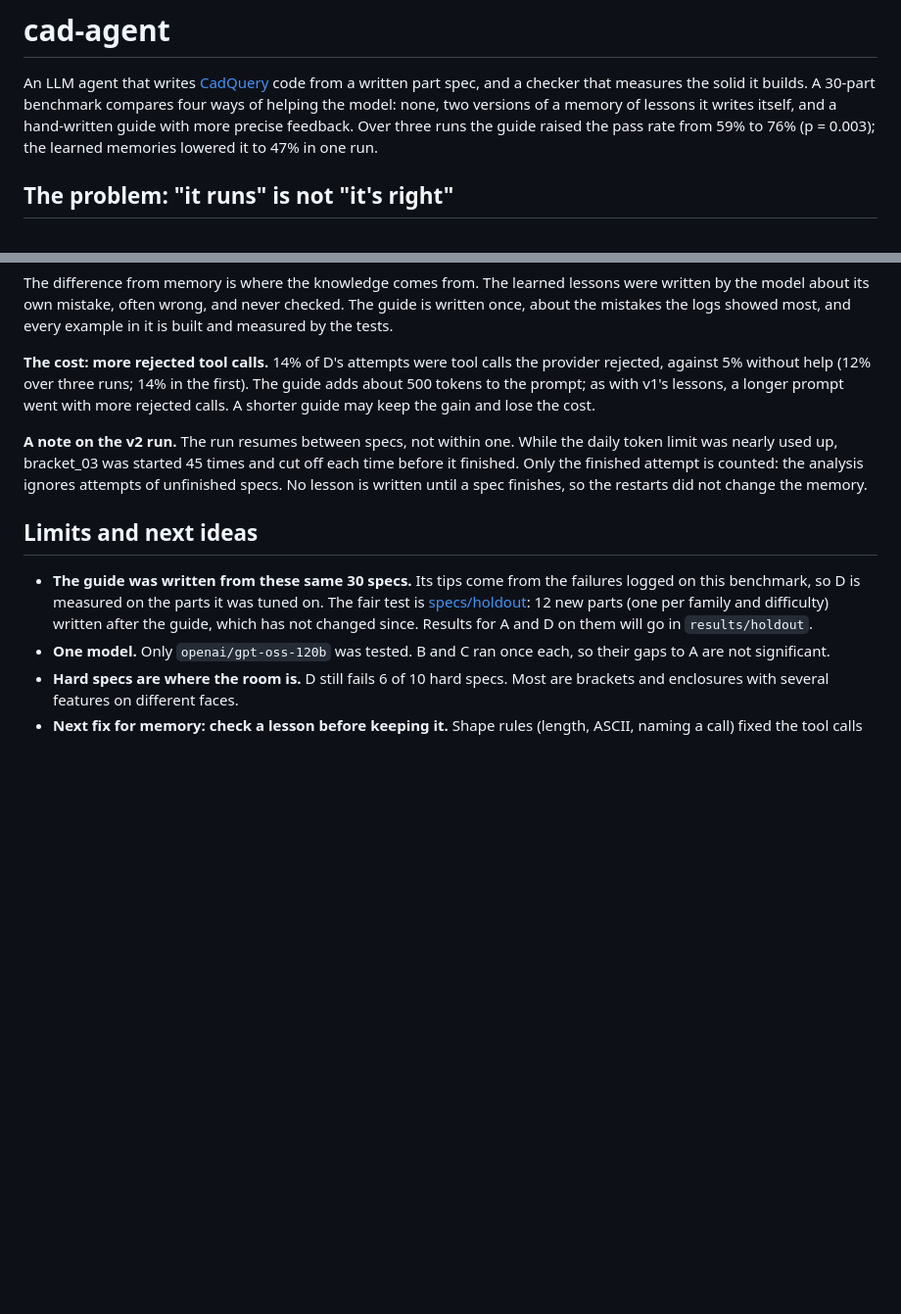
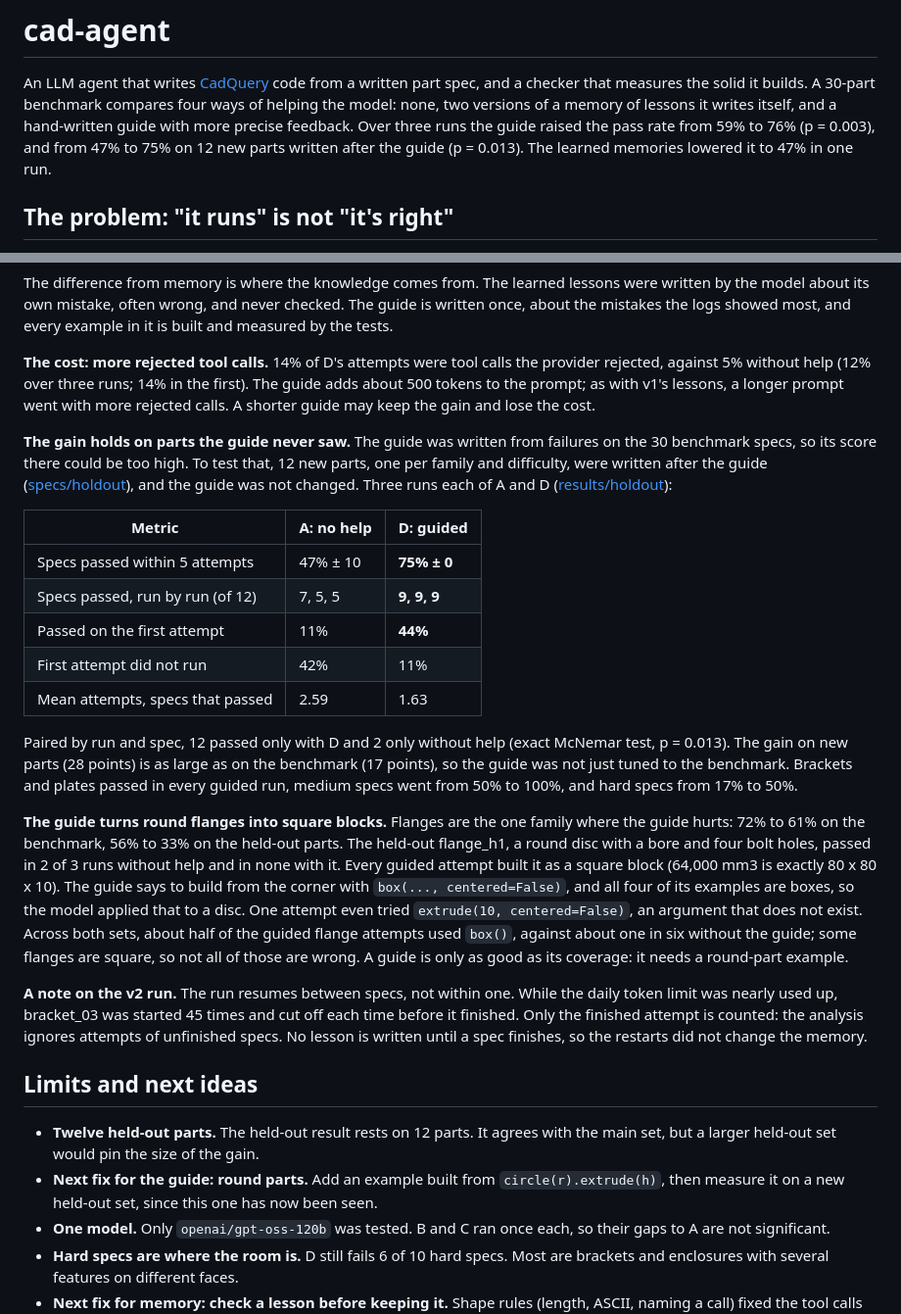
Before and after one commit to TheGyam/cad-agent, a Markdown page: README.md, 2 parts joined by grey strips. Shown at 98% size. GitHub-like rendering; blank space fills up the shorter version.

Commit message:
results: add the held-out run, where the guide passed 75% of new parts
On 12 parts written after the guide, the guided condition passed 75% against 47% without help over three runs (12 against 2 paired, p = 0.013), so the gain is not just tuning to the benchmark. The run also shows a gap in the guide: its examples are all boxes, and it led the model to build a round flange as a square block. The README says so and names the fix.

```diff
--- a/README.md
+++ b/README.md
@@ -5,7 +5,8 @@ from a written part spec, and a checker that measures the solid it builds. A
 30-part benchmark compares four ways of helping the model: none, two versions of
 a memory of lessons it writes itself, and a hand-written guide with more precise
 feedback. Over three runs the guide raised the pass rate from 59% to 76%
-(p = 0.003); the learned memories lowered it to 47% in one run.
+(p = 0.003), and from 47% to 75% on 12 new parts written after the guide
+(p = 0.013). The learned memories lowered it to 47% in one run.
 
 ## The problem: "it runs" is not "it's right"
 
@@ -243,6 +244,38 @@ first). The guide adds about 500 tokens to
 the prompt; as with v1's lessons, a longer prompt went with more rejected calls.
 A shorter guide may keep the gain and lose the cost.
 
+**The gain holds on parts the guide never saw.** The guide was written from
+failures on the 30 benchmark specs, so its score there could be too high. To
+test that, 12 new parts, one per family and difficulty, were written after the
+guide ([specs/holdout](specs/holdout)), and the guide was not changed. Three
+runs each of A and D ([results/holdout](results/holdout/summary.md)):
+
+| Metric | A: no help | D: guided |
+|---|---|---|
+| Specs passed within 5 attempts | 47% ± 10 | **75% ± 0** |
+| Specs passed, run by run (of 12) | 7, 5, 5 | **9, 9, 9** |
+| Passed on the first attempt | 11% | **44%** |
+| First attempt did not run | 42% | 11% |
+| Mean attempts, specs that passed | 2.59 | 1.63 |
+
+Paired by run and spec, 12 passed only with D and 2 only without help (exact
+McNemar test, p = 0.013). The gain on new parts (28 points) is as large as on
+the benchmark (17 points), so the guide was not just tuned to the benchmark.
+Brackets and plates passed in every guided run, medium specs went from 50% to
+100%, and hard specs from 17% to 50%.
+
+**The guide turns round flanges into square blocks.** Flanges are the one family
+where the guide hurts: 72% to 61% on the benchmark, 56% to 33% on the held-out
+parts. The held-out flange_h1, a round disc with a bore and four bolt holes,
+passed in 2 of 3 runs without help and in none with it. Every guided attempt
+built it as a square block (64,000 mm3 is exactly 80 x 80 x 10). The guide says
+to build from the corner with `box(..., centered=False)`, and all four of its
+examples are boxes, so the model applied that to a disc. One attempt even tried
+`extrude(10, centered=False)`, an argument that does not exist. Across both sets,
+about half of the guided flange attempts used `box()`, against about one in six
+without the guide; some flanges are square, so not all of those are wrong. A
+guide is only as good as its coverage: it needs a round-part example.
+
 **A note on the v2 run.** The run resumes between specs, not within one. While
 the daily token limit was nearly used up, bracket_03 was started 45 times and cut
 off each time before it finished. Only the finished attempt is counted: the
@@ -251,11 +284,11 @@ finishes, so the restarts did not change the memory.
 
 ## Limits and next ideas
 
-- **The guide was written from these same 30 specs.** Its tips come from the
-  failures logged on this benchmark, so D is measured on the parts it was tuned
-  on. The fair test is [specs/holdout](specs/holdout): 12 new parts (one per
-  family and difficulty) written after the guide, which has not changed since.
-  Results for A and D on them will go in `results/holdout`.
+- **Twelve held-out parts.** The held-out result rests on 12 parts. It agrees
+  with the main set, but a larger held-out set would pin the size of the gain.
+- **Next fix for the guide: round parts.** Add an example built from
+  `circle(r).extrude(h)`, then measure it on a new held-out set, since this one
+  has now been seen.
 - **One model.** Only `openai/gpt-oss-120b` was tested. B and C ran once each, so
   their gaps to A are not significant.
 - **Hard specs are where the room is.** D still fails 6 of 10 hard specs. Most
```
Also changed, not shown: results/holdout/summary.md (added, +20 -0 lines), results/holdout/failure_categories.png (added), results/holdout/pass_rate_by_family.png (added), 2 other files.
